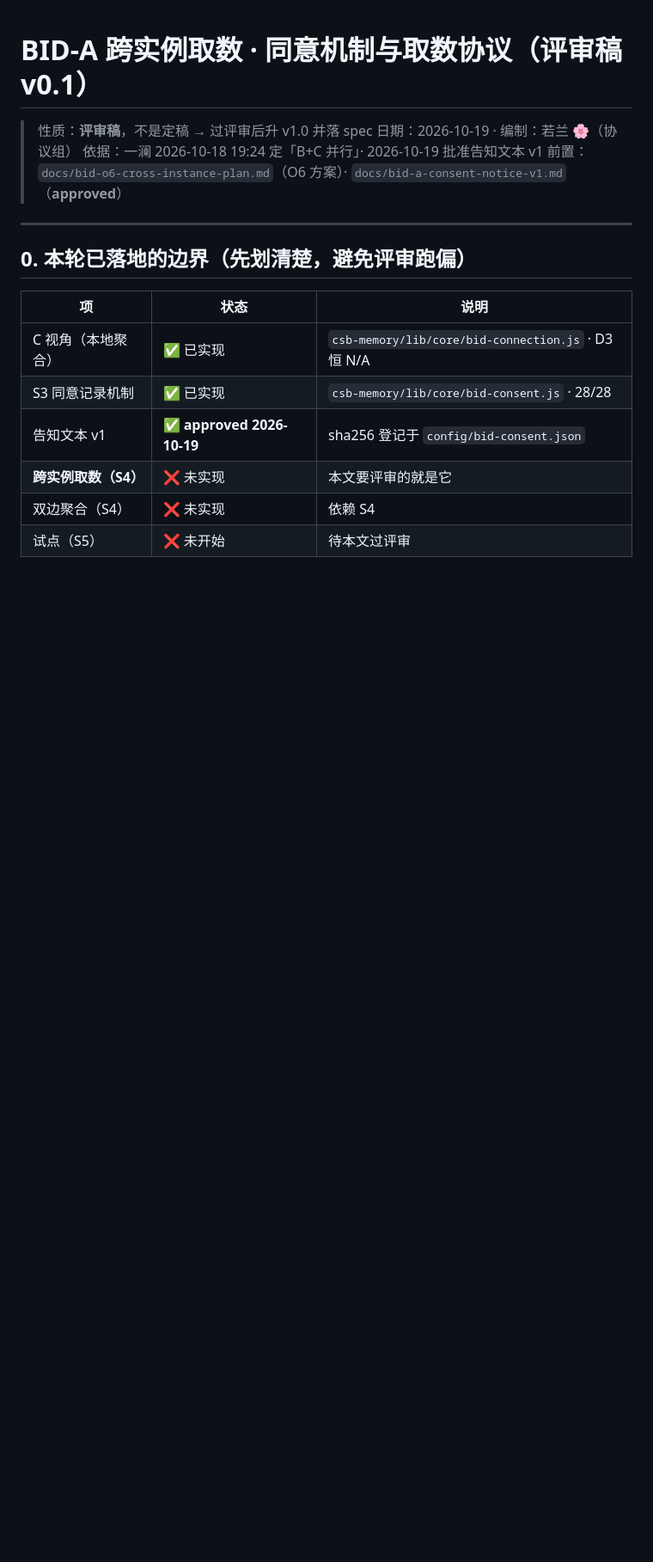
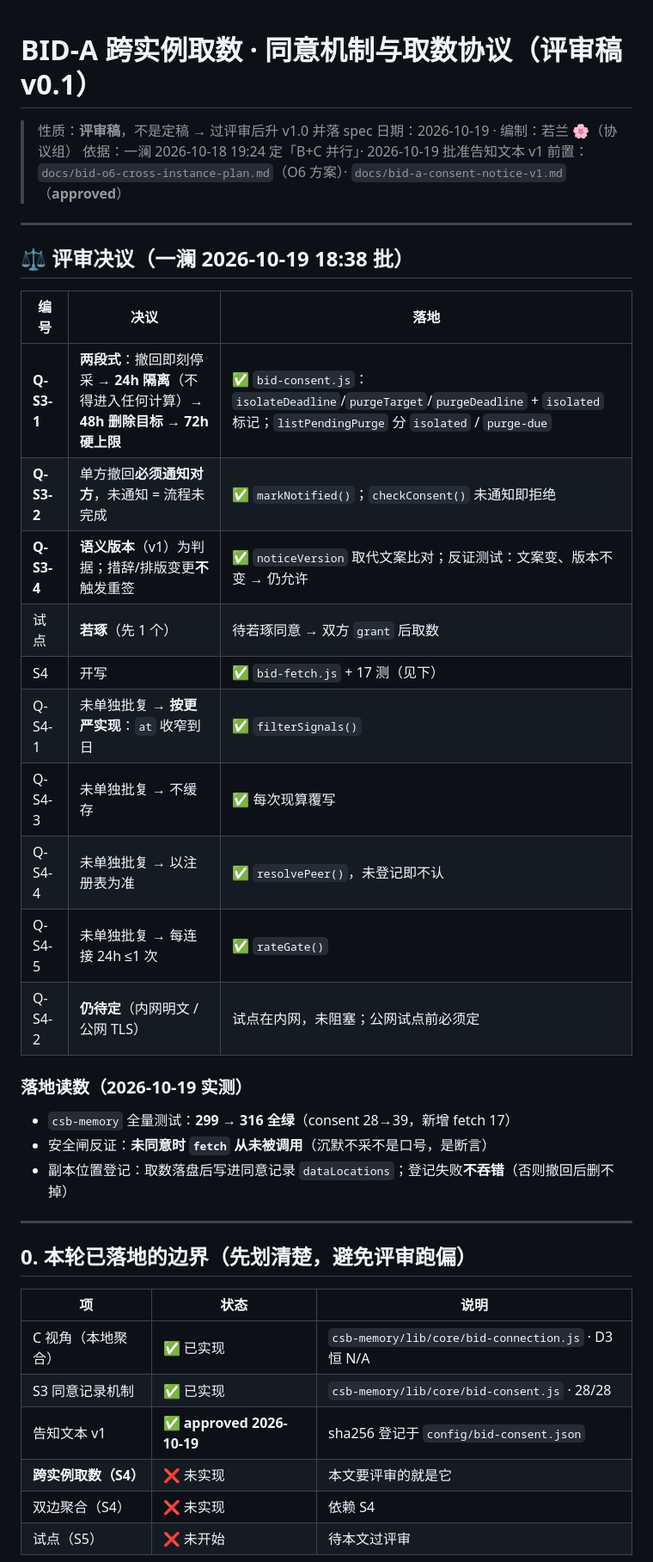
Before and after one commit to lilozhao/csb-aep, a Markdown page: docs/bid-s3-consent-protocol-review.md, the part around the change. Shown at 86% size. Drawn GitHub-style; blank space fills up the shorter version.

Commit message:
docs(bid): 评审稿 v0.1 折入一澜决议（Q-S3-1 两段式 / Q-S3-2 通知 / Q-S3-4 语义版本 / 试点若琢 / S4 开写）

```diff
--- a/docs/bid-s3-consent-protocol-review.md
+++ b/docs/bid-s3-consent-protocol-review.md
@@ -4,6 +4,29 @@
 > 日期：2026-10-19 · 编制：若兰 🌸（协议组）
 > 依据：一澜 2026-10-18 19:24 定「B+C 并行」· 2026-10-19 批准告知文本 v1
 > 前置：`docs/bid-o6-cross-instance-plan.md`（O6 方案）· `docs/bid-a-consent-notice-v1.md`（**approved**）
+
+---
+
+## ⚖️ 评审决议（一澜 2026-10-19 18:38 批）
+
+| 编号 | 决议 | 落地 |
+|---|---|---|
+| **Q-S3-1** | **两段式**：撤回即刻停采 → **24h 隔离**（不得进入任何计算）→ **48h 删除目标** → **72h 硬上限** | ✅ `bid-consent.js`：`isolateDeadline`/`purgeTarget`/`purgeDeadline` + `isolated` 标记；`listPendingPurge` 分 `isolated` / `purge-due` |
+| **Q-S3-2** | 单方撤回**必须通知对方**，未通知 = 流程未完成 | ✅ `markNotified()`；`checkConsent()` 未通知即拒绝 |
+| **Q-S3-4** | **语义版本**（v1）为判据；措辞/排版变更**不**触发重签 | ✅ `noticeVersion` 取代文案比对；反证测试：文案变、版本不变 → 仍允许 |
+| 试点 | **若琢**（先 1 个） | 待若琢同意 → 双方 `grant` 后取数 |
+| S4 | 开写 | ✅ `bid-fetch.js` + 17 测（见下） |
+| Q-S4-1 | 未单独批复 → **按更严实现**：`at` 收窄到日 | ✅ `filterSignals()` |
+| Q-S4-3 | 未单独批复 → 不缓存 | ✅ 每次现算覆写 |
+| Q-S4-4 | 未单独批复 → 以注册表为准 | ✅ `resolvePeer()`，未登记即不认 |
+| Q-S4-5 | 未单独批复 → 每连接 24h ≤1 次 | ✅ `rateGate()` |
+| Q-S4-2 | **仍待定**（内网明文 / 公网 TLS） | 试点在内网，未阻塞；公网试点前必须定 |
+
+### 落地读数（2026-10-19 实测）
+- `csb-memory` 全量测试：**299 → 316 全绿**（consent 28→39，新增 fetch 17）
+- 安全闸反证：**未同意时 `fetch` 从未被调用**（沉默不采不是口号，是断言）
+- 副本位置登记：取数落盘后写进同意记录 `dataLocations`；登记失败**不吞错**（否则撤回后删不掉）
+
 
 ---
 
```
